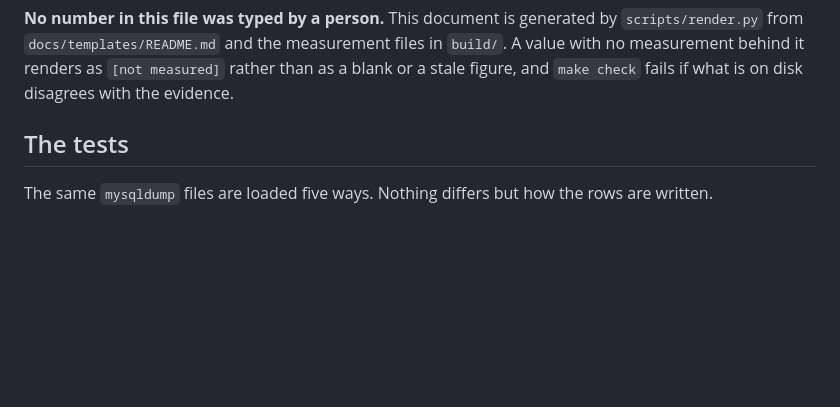
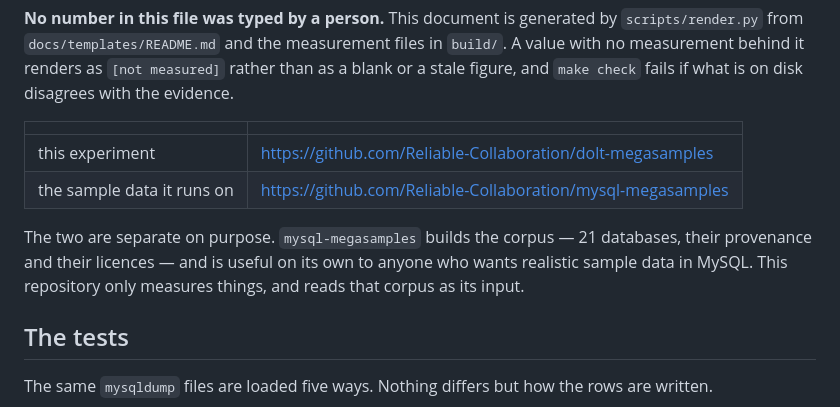
Before and after one commit to Reliable-Collaboration/dolt-megasamples, a Markdown page: docs/templates/README.md, the part around the change. Rendered like a GitHub page; blank space fills up the shorter version.

```diff
--- a/docs/templates/README.md
+++ b/docs/templates/README.md
@@ -18,6 +18,15 @@ of a few hundred rows to a star schema of several million.
 `scripts/render.py` from `docs/templates/README.md` and the measurement files in `build/`. A value
 with no measurement behind it renders as `[not measured]` rather than as a blank or a stale figure,
 and `make check` fails if what is on disk disagrees with the evidence.
+
+| | |
+|---|---|
+| this experiment | <https://github.com/Reliable-Collaboration/dolt-megasamples> |
+| the sample data it runs on | <https://github.com/Reliable-Collaboration/mysql-megasamples> |
+
+The two are separate on purpose. `mysql-megasamples` builds the corpus — 21 databases, their
+provenance and their licences — and is useful on its own to anyone who wants realistic sample data
+in MySQL. This repository only measures things, and reads that corpus as its input.
 
 ## The tests
 
```
Also changed, not shown: README.md (+9 -0 lines).
